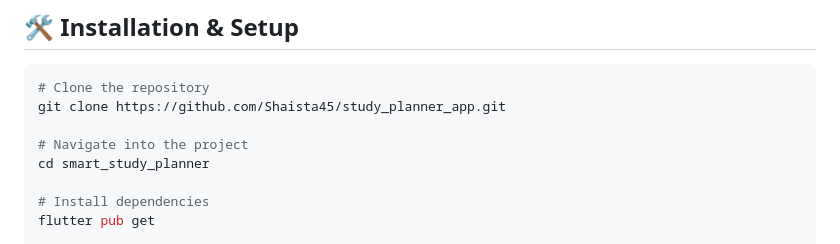
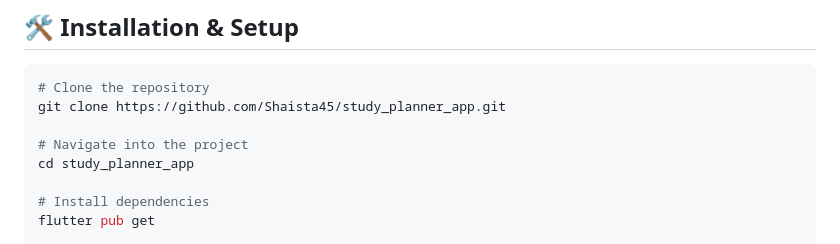
Before and after one commit to Shaista45/study_planner_app, a Markdown page: README.md, the part around the change. Drawn GitHub-style.

```diff
--- a/README.md
+++ b/README.md
@@ -112,7 +112,7 @@ lib/
 git clone https://github.com/Shaista45/study_planner_app.git
 
 # Navigate into the project
-cd smart_study_planner
+cd study_planner_app
 
 # Install dependencies
 flutter pub get
```
